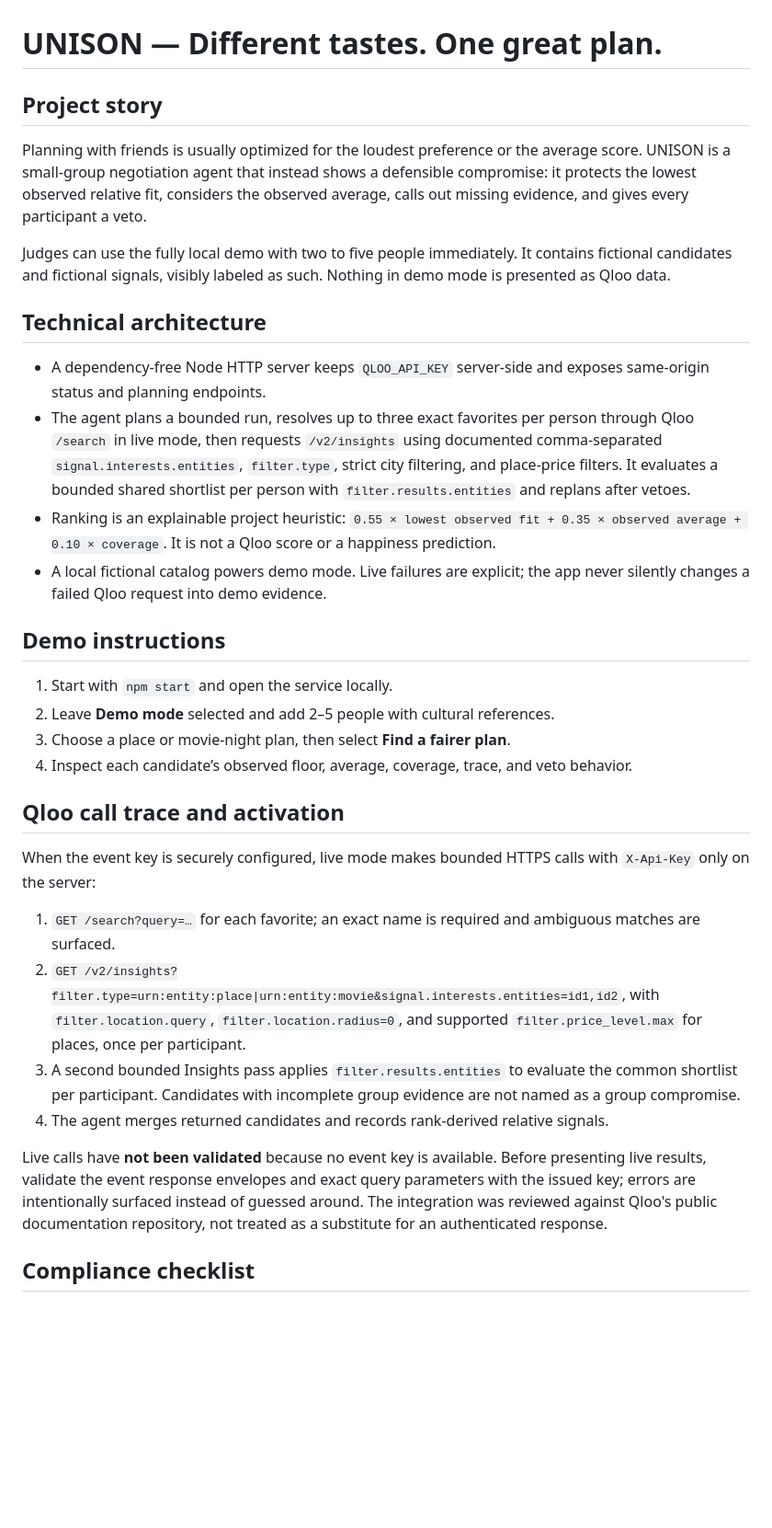
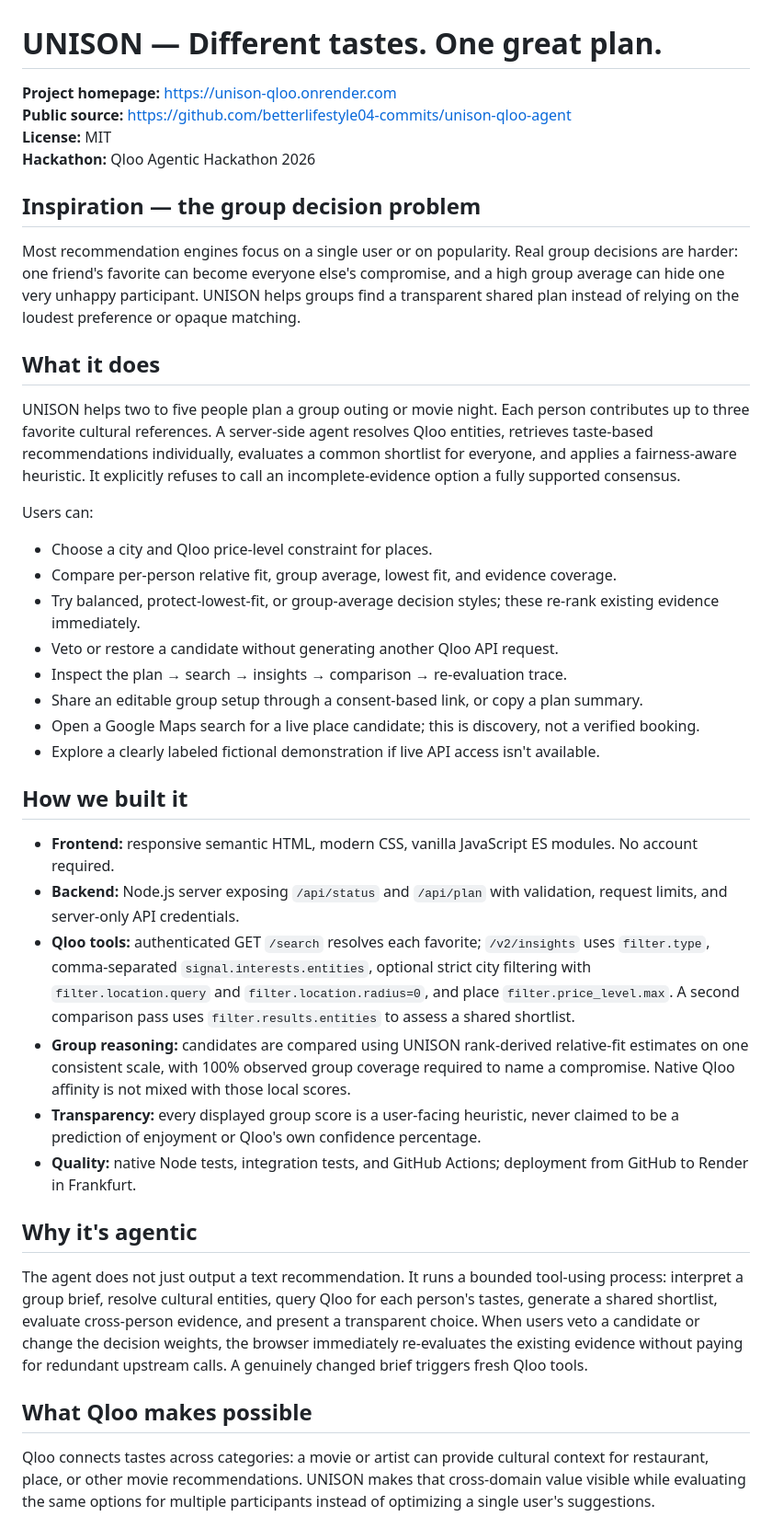
Before and after one commit to betterlifestyle04-commits/unison-qloo-agent, a Markdown page: DEVPOST_SUBMISSION.md, the part around one of its changes. Shown at 92% size. Rendered like a GitHub page; blank space fills up the shorter version.

Commit message:
Refresh Devpost narrative with deployed product capabilities and honest validation status

```diff
--- a/DEVPOST_SUBMISSION.md
+++ b/DEVPOST_SUBMISSION.md
@@ -1,35 +1,42 @@
 # UNISON — Different tastes. One great plan.
 
-## Project story
+**Project homepage:** https://unison-qloo.onrender.com
+**Public source:** https://github.com/betterlifestyle04-commits/unison-qloo-agent
+**License:** MIT
+**Hackathon:** Qloo Agentic Hackathon 2026
 
-Planning with friends is usually optimized for the loudest preference or the average score. UNISON is a small-group negotiation agent that instead shows a defensible compromise: it protects the lowest observed relative fit, considers the observed average, calls out missing evidence, and gives every participant a veto.
+## Inspiration — the group decision problem
 
-Judges can use the fully local demo with two to five people immediately. It contains fictional candidates and fictional signals, visibly labeled as such. Nothing in demo mode is presented as Qloo data.
+Most recommendation engines focus on a single user or on popularity. Real group decisions are harder: one friend's favorite can become everyone else's compromise, and a high group average can hide one very unhappy participant. UNISON helps groups find a transparent shared plan instead of relying on the loudest preference or opaque matching.
 
-## Technical architecture
+## What it does
 
-- A dependency-free Node HTTP server keeps `QLOO_API_KEY` server-side and exposes same-origin status and planning endpoints.
-- The agent plans a bounded run, resolves up to three exact favorites per person through Qloo `/search` in live mode, then requests `/v2/insights` using documented comma-separated `signal.interests.entities`, `filter.type`, strict city filtering, and place-price filters. It evaluates a bounded shared shortlist per person with `filter.results.entities` and replans after vetoes.
-- Ranking is an explainable project heuristic: `0.55 × lowest observed fit + 0.35 × observed average + 0.10 × coverage`. It is not a Qloo score or a happiness prediction.
-- A local fictional catalog powers demo mode. Live failures are explicit; the app never silently changes a failed Qloo request into demo evidence.
+UNISON helps two to five people plan a group outing or movie night. Each person contributes up to three favorite cultural references. A server-side agent resolves Qloo entities, retrieves taste-based recommendations individually, evaluates a common shortlist for everyone, and applies a fairness-aware heuristic. It explicitly refuses to call an incomplete-evidence option a fully supported consensus.
 
-## Demo instructions
+Users can:
+- Choose a city and Qloo price-level constraint for places.
+- Compare per-person relative fit, group average, lowest fit, and evidence coverage.
+- Try balanced, protect-lowest-fit, or group-average decision styles; these re-rank existing evidence immediately.
+- Veto or restore a candidate without generating another Qloo API request.
+- Inspect the plan → search → insights → comparison → re-evaluation trace.
+- Share an editable group setup through a consent-based link, or copy a plan summary.
+- Open a Google Maps search for a live place candidate; this is discovery, not a verified booking.
+- Explore a clearly labeled fictional demonstration if live API access isn't available.
 
-1. Start with `npm start` and open the service locally.
-2. Leave **Demo mode** selected and add 2–5 people with cultural references.
-3. Choose a place or movie-night plan, then select **Find a fairer plan**.
-4. Inspect each candidate’s observed floor, average, coverage, trace, and veto behavior.
+## How we built it
 
-## Qloo call trace and activation
+- **Frontend:** responsive semantic HTML, modern CSS, vanilla JavaScript ES modules. No account required.
+- **Backend:** Node.js server exposing `/api/status` and `/api/plan` with validation, request limits, and server-only API credentials.
+- **Qloo tools:** authenticated GET `/search` resolves each favorite; `/v2/insights` uses `filter.type`, comma-separated `signal.interests.entities`, optional strict city filtering with `filter.location.query` and `filter.location.radius=0`, and place `filter.price_level.max`. A second comparison pass uses `filter.results.entities` to assess a shared shortlist.
+- **Group reasoning:** candidates are compared using UNISON rank-derived relative-fit estimates on one consistent scale, with 100% observed group coverage required to name a compromise. Native Qloo affinity is not mixed with those local scores.
+- **Transparency:** every displayed group score is a user-facing heuristic, never claimed to be a prediction of enjoyment or Qloo's own confidence percentage.
+- **Quality:** native Node tests, integration tests, and GitHub Actions; deployment from GitHub to Render in Frankfurt.
 
-When the event key is securely configured, live mode makes bounded HTTPS calls with `X-Api-Key` only on the server:
+## Why it's agentic
 
-1. `GET /search?query=…` for each favorite; an exact name is required and ambiguous matches are surfaced.
-2. `GET /v2/insights?filter.type=urn:entity:place|urn:entity:movie&signal.interests.entities=id1,id2`, with `filter.location.query`, `filter.location.radius=0`, and supported `filter.price_level.max` for places, once per participant.
-3. A second bounded Insights pass applies `filter.results.entities` to evaluate the common shortlist per participant. Candidates with incomplete group evidence are not named as a group compromise.
-3. The agent merges returned candidates and records rank-derived relative signals.
+The agent does not just output a text recommendation. It runs a bounded tool-using process: interpret a group brief, resolve cultural entities, query Qloo for each person's tastes, generate a shared shortlist, evaluate cross-person evidence, and present a transparent choice. When users veto a candidate or change the decision weights, the browser immediately re-evaluates the existing evidence without paying for redundant upstream calls. A genuinely changed brief triggers fresh Qloo tools.
 
-Live calls have **not been validated** because no event key is available. Before presenting live results, validate the event response envelopes and exact query parameters with the issued key; errors are intentionally surfaced instead of guessed around. The integration was reviewed against Qloo's public documentation repository, not treated as a substitute for an authenticated response.
+## What Qloo makes possible
 
-## Compliance checklist
+Qloo connects tastes across categories: a movie or artist can provide cultural context for restaurant, place, or other movie recommendations. UNISON makes that cross-domain value visible while evaluating the same options for multiple participants instead of optimizing a single user's suggestions.
 
```
Also changed, not shown: other parts of DEVPOST_SUBMISSION.md (+33 -7 lines).
